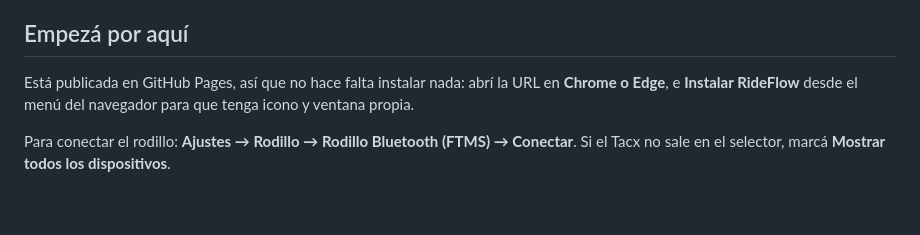
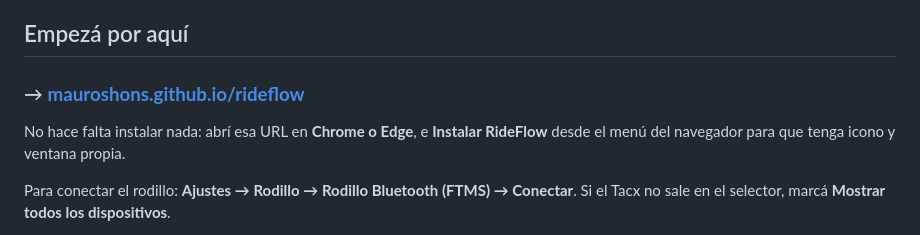
Before and after one commit to Mauroshons/rideflow, a Markdown page: README.md, the part around the change. GitHub-like rendering; blank space fills up the shorter version.

Commit message:
Apuntar el README a la URL publicada
Verificado en vivo sobre https://mauroshons.github.io/rideflow/: origen
seguro, Web Bluetooth disponible, las cinco rutas en pantalla y el service
worker registrado con scope /rideflow/, sin errores de consola.

Co-Authored-By: Claude Opus 5 <noreply@anthropic.com>

```diff
--- a/README.md
+++ b/README.md
@@ -9,9 +9,10 @@ servidor los sirve y el navegador los ejecuta tal cual.
 
 ## Empezá por aquí
 
-Está publicada en GitHub Pages, así que no hace falta instalar nada: abrí la
-URL en **Chrome o Edge**, e **Instalar RideFlow** desde el menú del navegador
-para que tenga icono y ventana propia.
+### → **[mauroshons.github.io/rideflow](https://mauroshons.github.io/rideflow/)**
+
+No hace falta instalar nada: abrí esa URL en **Chrome o Edge**, e **Instalar
+RideFlow** desde el menú del navegador para que tenga icono y ventana propia.
 
 Para conectar el rodillo: **Ajustes → Rodillo → Rodillo Bluetooth (FTMS) →
 Conectar**. Si el Tacx no sale en el selector, marcá **Mostrar todos los
```
